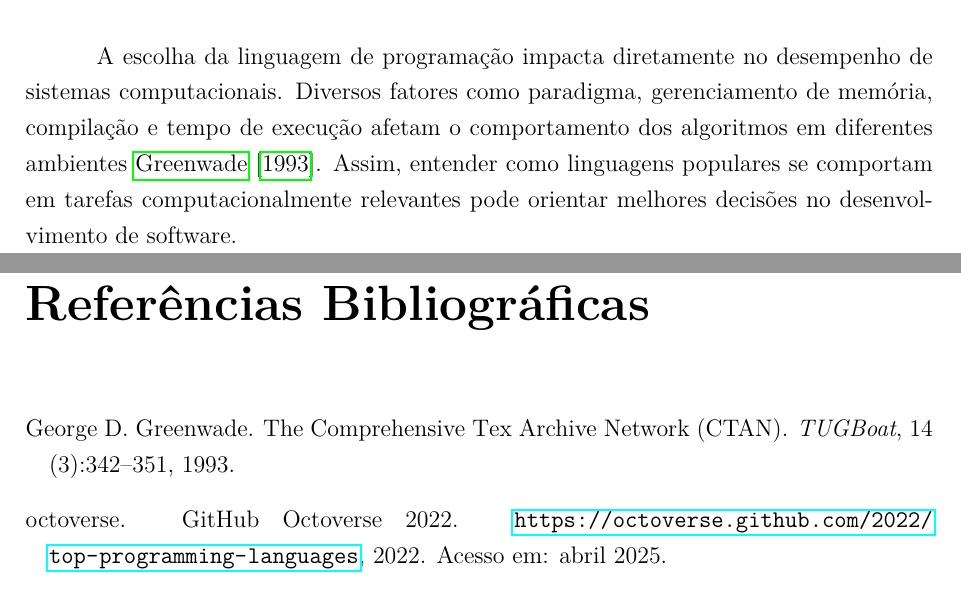
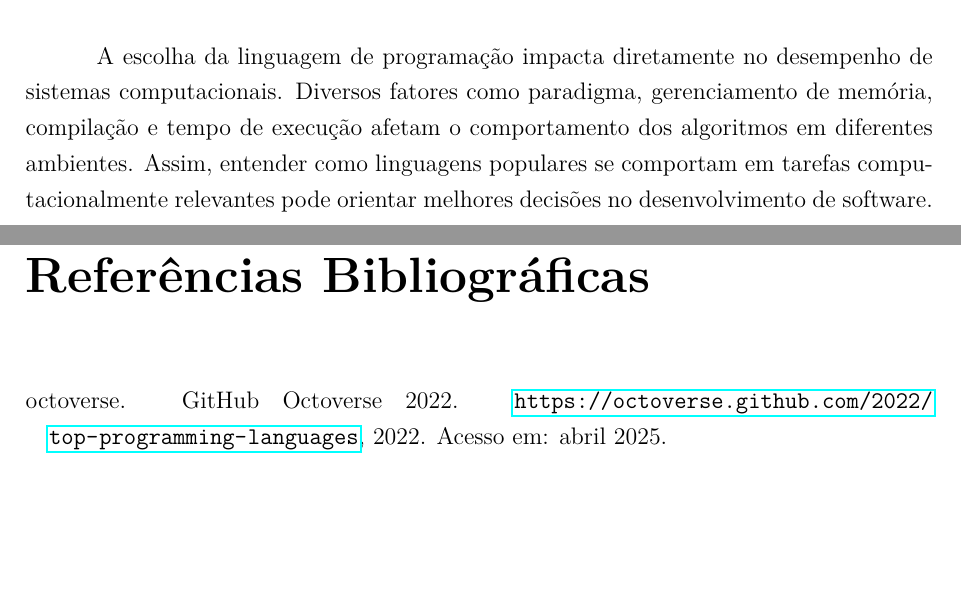
Before and after one commit to Guilherme-del/uniararas, a LaTeX thesis (thesis/06042025/main.tex, which reads thesis/06042025/Bibliografia.bib): two parts of pages 6 and 14 of 14, joined at a grey line, cut so that both start at the same text, the shorter picture padded with empty space. Compiled offline with pdfLaTeX.

Commit message:
fix: Remove outdated reference to Greenwade's article in bibliography and thesis document

```diff
--- a/thesis/06042025/Bibliografia.bib
+++ b/thesis/06042025/Bibliografia.bib
@@ -4,10 +1,3 @@
-    year    = "1993",
-    journal = "TUGBoat",
-    volume  = "14",
-    number  = "3",
-    pages   = "342--351"
-}
-
 @misc{tiobe,
     author = "tiobe",
     title = "{TIOBE Index for April 2025}",
--- a/thesis/06042025/main.tex
+++ b/thesis/06042025/main.tex
@@ -83,7 +83,7 @@ This project aims to perform a comparative performance analysis of classic algor
 
 % ----------------- Capítulos -----------------
 \chapter{Introdução}
-A escolha da linguagem de programação impacta diretamente no desempenho de sistemas computacionais. Diversos fatores como paradigma, gerenciamento de memória, compilação e tempo de execução afetam o comportamento dos algoritmos em diferentes ambientes \cite{greenwade93}. Assim, entender como linguagens populares se comportam em tarefas computacionalmente relevantes pode orientar melhores decisões no desenvolvimento de software.
+A escolha da linguagem de programação impacta diretamente no desempenho de sistemas computacionais. Diversos fatores como paradigma, gerenciamento de memória, compilação e tempo de execução afetam o comportamento dos algoritmos em diferentes ambientes. Assim, entender como linguagens populares se comportam em tarefas computacionalmente relevantes pode orientar melhores decisões no desenvolvimento de software.
 
 \chapter{Objetivos}
 \begin{itemize}
```
Also changed, not shown: thesis/06042025/thesis.pdf, thesis/06042025/Bibliografia.bib (3 more changed lines).
